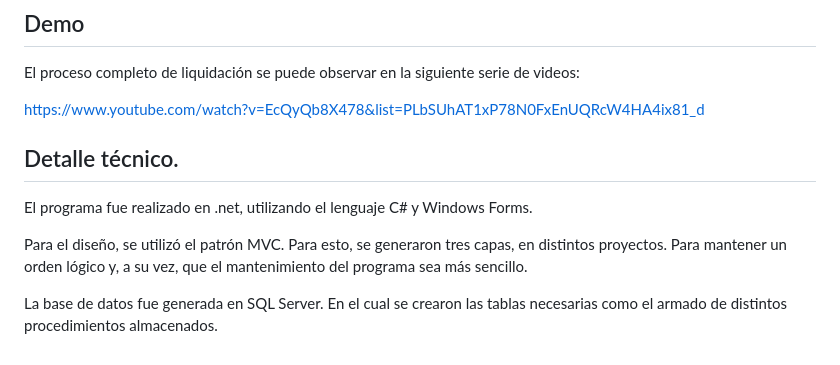
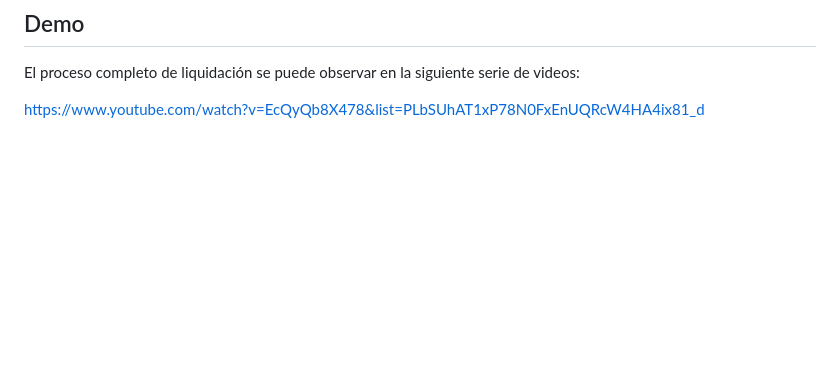
Before and after one commit to PayrollTools/PyTCalculadoraDEI, a Markdown page: README.md, the part around the change. Drawn GitHub-style; blank space fills up the shorter version.

```diff
--- a/README.md
+++ b/README.md
@@ -131,10 +131,3 @@ Los resultados, además de visualizarse en la aplicación, pueden ser exportados
 El proceso completo de liquidación se puede observar en la siguiente serie de videos:
 
 https://www.youtube.com/watch?v=EcQyQb8X478&list=PLbSUhAT1xP78N0FxEnUQRcW4HA4ix81_d
-
-## Detalle técnico.
-El programa fue realizado en .net, utilizando el lenguaje C# y Windows Forms.
-
-Para el diseño, se utilizó el patrón MVC. Para esto, se generaron tres capas, en distintos proyectos. Para mantener un orden lógico y, a su vez, que el mantenimiento del programa sea más sencillo.
-
-La base de datos fue generada en SQL Server. En el cual se crearon las tablas necesarias como el armado de distintos procedimientos almacenados.
```
